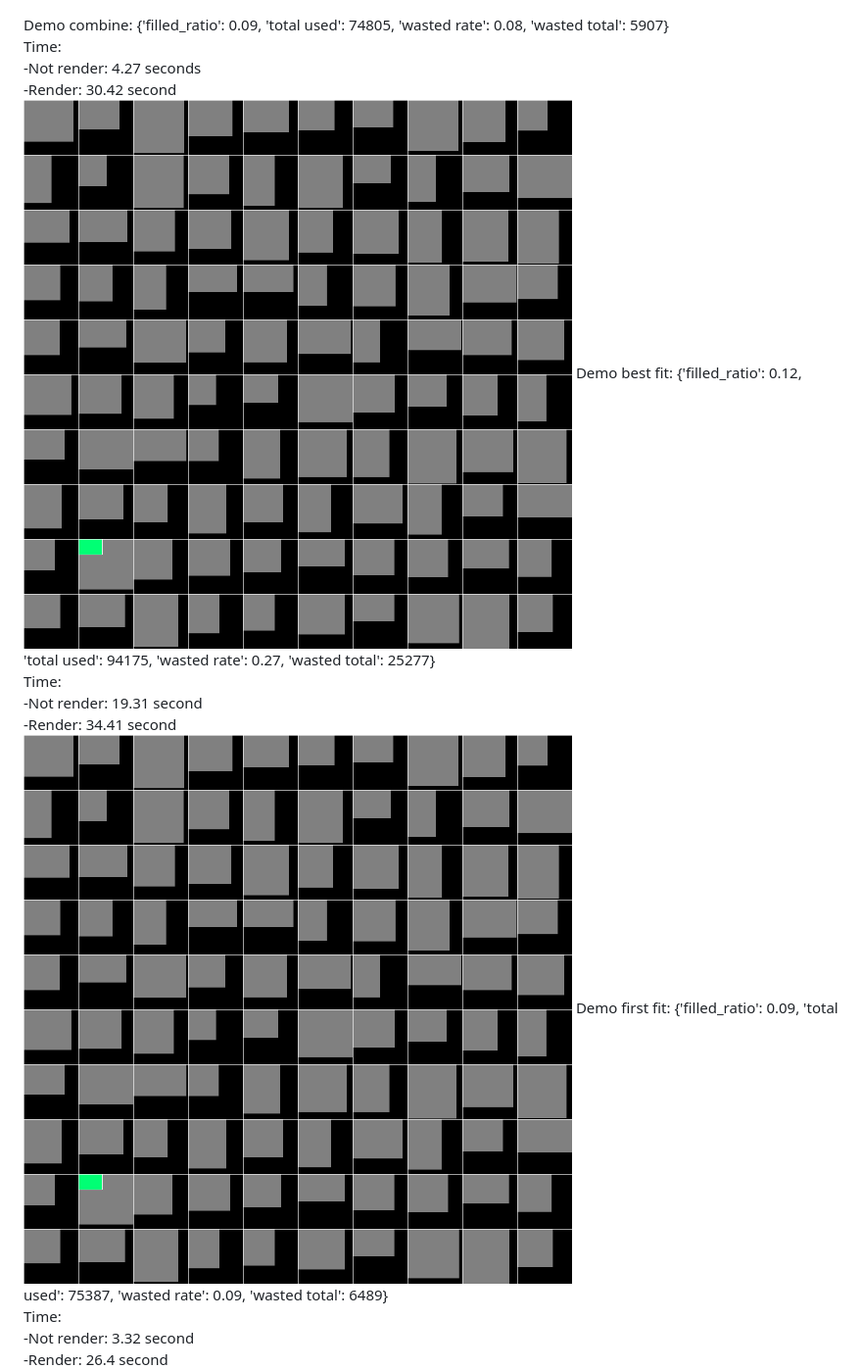
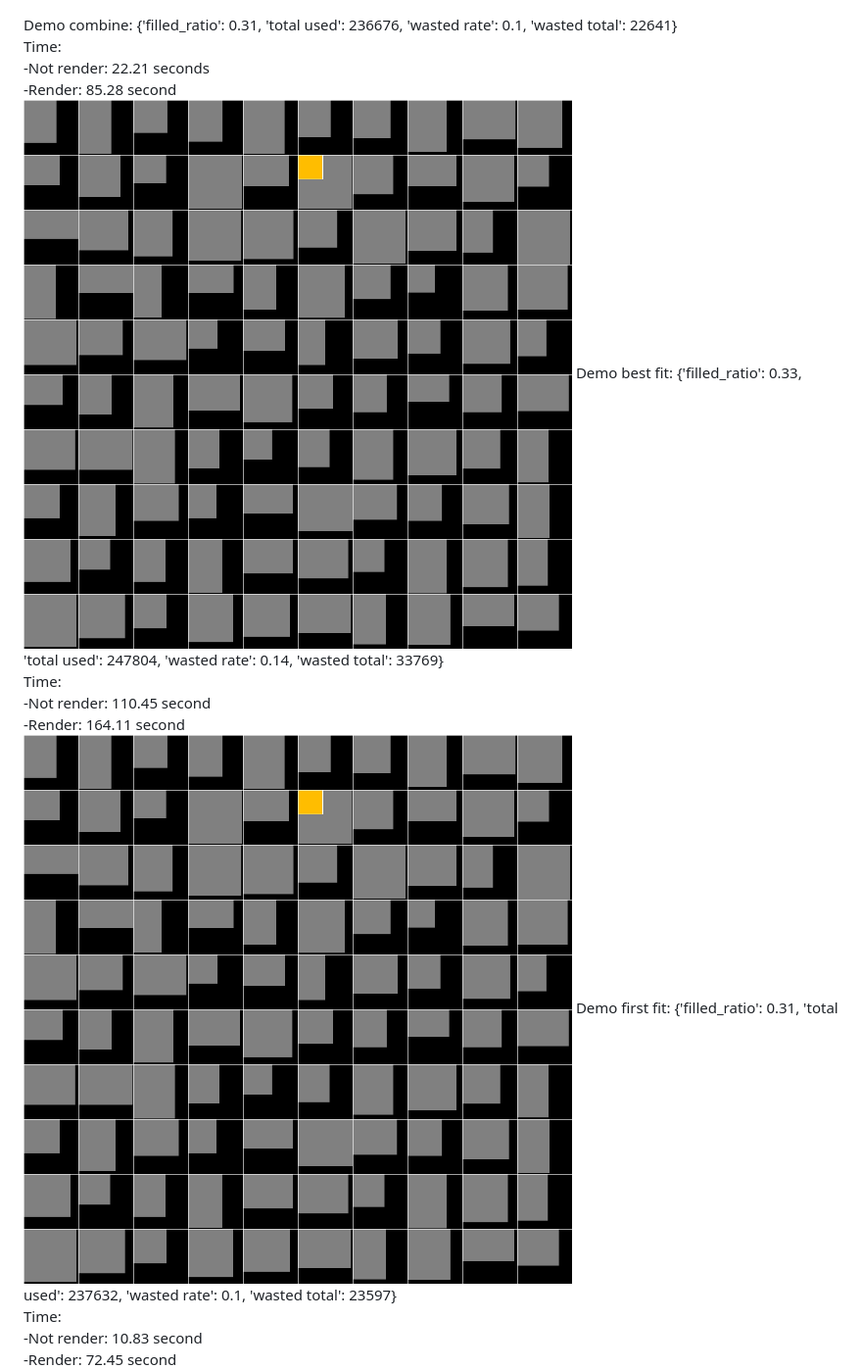
Before and after one commit to Thien-lee-44/greedy-cutting-stock, a Markdown page: README.md, the part around the change. Shown at 98% size. Drawn GitHub-style; pictures changed too: demo/bestfit.gif, demo/combine.gif.

```diff
--- a/README.md
+++ b/README.md
@@ -1,18 +1,18 @@
 Demo combine:
-{'filled_ratio': 0.09, 'total used': 74805, 'wasted rate': 0.08, 'wasted total': 5907}<br>
+{'filled_ratio': 0.31, 'total used': 236676, 'wasted rate': 0.1, 'wasted total': 22641}<br>
 Time:<br>
--Not render: 4.27 seconds<br>
--Render:     30.42 second<br>
+-Not render: 22.21  seconds<br>
+-Render:     85.28 second<br>
 ![combine](demo/combine.gif)
 Demo best fit:
-{'filled_ratio': 0.12, 'total used': 94175, 'wasted rate': 0.27, 'wasted total': 25277} <br>
+{'filled_ratio': 0.33, 'total used': 247804, 'wasted rate': 0.14, 'wasted total': 33769}<br>
 Time:<br>
--Not render: 19.31 second<br>
--Render:     34.41 second<br>
+-Not render: 110.45 second<br>
+-Render:     164.11 second<br>
 ![best fit](demo/bestfit.gif)
 Demo first fit:
-{'filled_ratio': 0.09, 'total used': 75387, 'wasted rate': 0.09, 'wasted total': 6489} <br>
+ {'filled_ratio': 0.31, 'total used': 237632, 'wasted rate': 0.1, 'wasted total': 23597} <br>
 Time:<br>
--Not render: 3.32 second<br>
--Render:     26.4 second<br>
+-Not render:  10.83 second<br>
+-Render:      72.45 second<br>
 ![first fit](demo/firstfit.gif)
```
Also changed, not shown: demo/firstfit.gif, 3 other files.
